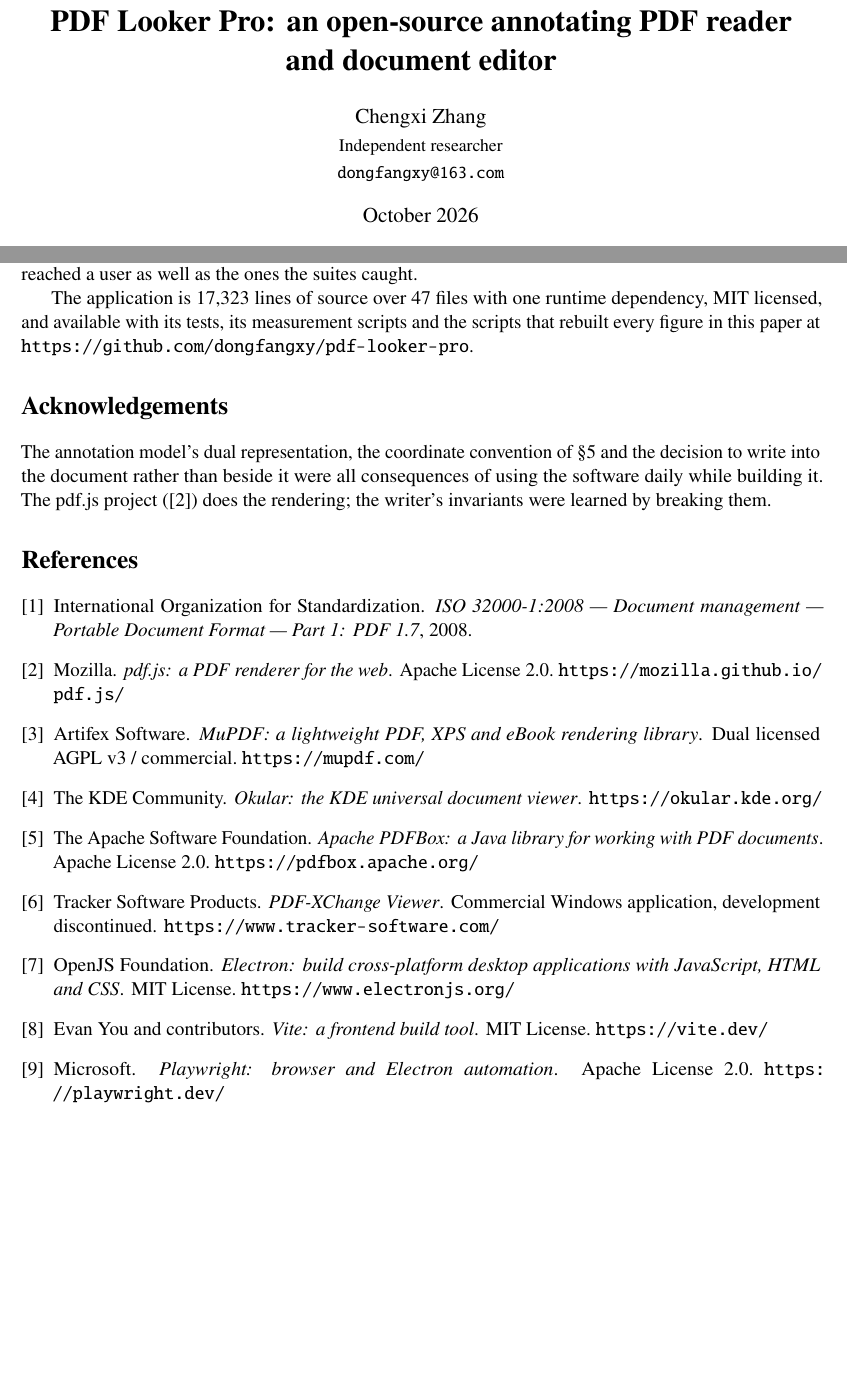
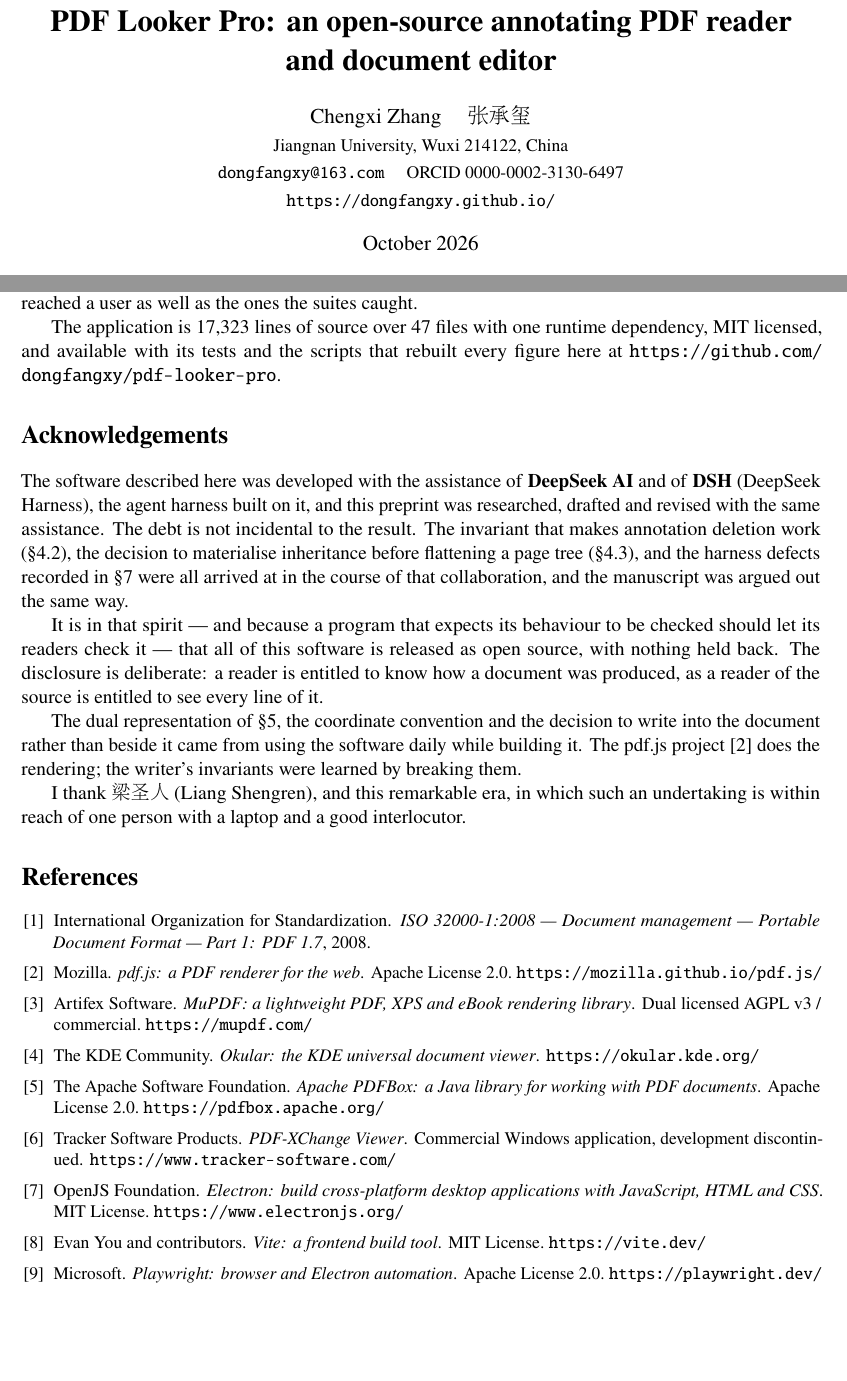
Before and after one commit to dongfangxy/pdf-looker-pro, a LaTeX paper (paper/main.tex, which reads paper/sections/09-discussion.tex, paper/sections/11-bibliography.tex): two parts of pages 1 and 15 of 15, joined at a grey line, cut so that both start at the same text. Compiled offline with pdfLaTeX.

Commit message:
Paper: real author affiliation, and the acknowledgement the work rests on
The author block now carries the actual affiliation (Jiangnan University, Wuxi), the
ORCID and the homepage, with the Chinese form of the name beside the Latin one. The
Chinese is typeset with CJKutf8 and the gbsn font from TeX Live's arphic package, which
keeps the document a plain pdflatex build -- fontspec and xeCJK would have forced a
different engine, and arXiv compiles a LaTeX submission with pdflatex.

The Acknowledgements now state three things plainly. The software and this preprint were
developed with the assistance of DeepSeek AI and DSH (DeepSeek Harness). That is why the
software is released as open source in full, with nothing held back -- a program that
expects its behaviour to be checked should let its readers check it. And the disclosure
is deliberate: a reader is entitled to know how a document was produced.

The paper thanks 梁圣人 (Liang Shengren), and this era in which such an undertaking is
within reach of one person with a laptop and a good interlocutor.

Fifteen pages, no overfull boxes, no undefined references, and the arXiv archive was
re-extracted into an empty directory and rebuilt there to the same byte count.

```diff
--- a/paper/main.tex
+++ b/paper/main.tex
@@ -18,6 +18,9 @@
 \usepackage{caption}
 \usepackage{enumitem}
 \usepackage{amsmath}
+% CJK for the two personal names. CJKutf8 works with pdflatex, which is what arXiv
+% compiles a LaTeX submission with; fontspec/xeCJK would need a different engine.
+\usepackage{CJKutf8}
 \usepackage[hidelinks]{hyperref}
 \usepackage{url}
 
@@ -57,9 +60,11 @@
 \title{\bfseries PDF Looker Pro: an open-source annotating PDF reader\\ and document editor}
 
 \author{%
-  Chengxi Zhang\\
-  \small Independent researcher\\
-  \small\href{mailto:dongfangxy@163.com}{\texttt{dongfangxy@163.com}}
+  Chengxi Zhang \quad\begin{CJK*}{UTF8}{gbsn}张承玺\end{CJK*}\\
+  \small Jiangnan University, Wuxi 214122, China\\
+  \small\href{mailto:dongfangxy@163.com}{\texttt{dongfangxy@163.com}} \quad
+  ORCID \href{https://orcid.org/0000-0002-3130-6497}{0000-0002-3130-6497}\\
+  \small\url{https://dongfangxy.github.io/}
 }
 \date{October 2026}
 
--- a/paper/sections/09-discussion.tex
+++ b/paper/sections/09-discussion.tex
@@ -67,12 +67,27 @@ return values, and why the paper reports the defects that reached a user as well
 the suites caught.
 
 The application is 17{,}323 lines of source over 47 files with one runtime dependency, MIT
-licensed, and available with its tests, its measurement scripts and the scripts that rebuilt
-every figure in this paper at \repo.
+licensed, and available with its tests and the scripts that rebuilt every figure here at \repo.
 
 \section*{Acknowledgements}
 
-The annotation model's dual representation, the coordinate convention of
-\S\ref{sec:annotations} and the decision to write into the document rather than beside it were
-all consequences of using the software daily while building it. The pdf.js project
-(\cite{pdfjs}) does the rendering; the writer's invariants were learned by breaking them.
+The software described here was developed with the assistance of \textbf{DeepSeek AI} and of
+\textbf{DSH} (DeepSeek Harness), the agent harness built on it, and this preprint was
+researched, drafted and revised with the same assistance. The debt is not incidental to the
+result. The invariant that makes annotation deletion work (\S\ref{sec:incremental}), the
+decision to materialise inheritance before flattening a page tree (\S\ref{sec:rewrite}), and
+the harness defects recorded in \S\ref{sec:verification} were all arrived at in the course of
+that collaboration, and the manuscript was argued out the same way.
+
+It is in that spirit --- and because a program that expects its behaviour to be checked should
+let its readers check it --- that all of this software is released as open source, with nothing
+held back. The disclosure is deliberate: a reader is entitled to know how a document was
+produced, as a reader of the source is entitled to see every line of it.
+
+The dual representation of \S\ref{sec:annotations}, the coordinate convention and the decision
+to write into the document rather than beside it came from using the software daily while
+building it. The pdf.js project~\cite{pdfjs} does the rendering; the writer's invariants were
+learned by breaking them.
+
+I thank \textbf{\begin{CJK*}{UTF8}{gbsn}梁圣人\end{CJK*}} (Liang Shengren), and this remarkable era, in which such an
+undertaking is within reach of one person with a laptop and a good interlocutor.
--- a/paper/sections/11-bibliography.tex
+++ b/paper/sections/11-bibliography.tex
@@ -1,5 +1,9 @@
 % Inline bibliography: no BibTeX pass, so two pdflatex runs are the whole build.
 \begin{thebibliography}{9}
+\small
+% References are set a size down with tight item spacing: it is conventional, and it
+% keeps a nine-entry list from spilling a single line onto a page of its own.
+\setlength{\itemsep}{1pt}
 
 \bibitem{iso32000}
 International Organization for Standardization.
```
Also changed, not shown: paper/README.md, paper/main.pdf, 1 other file.
